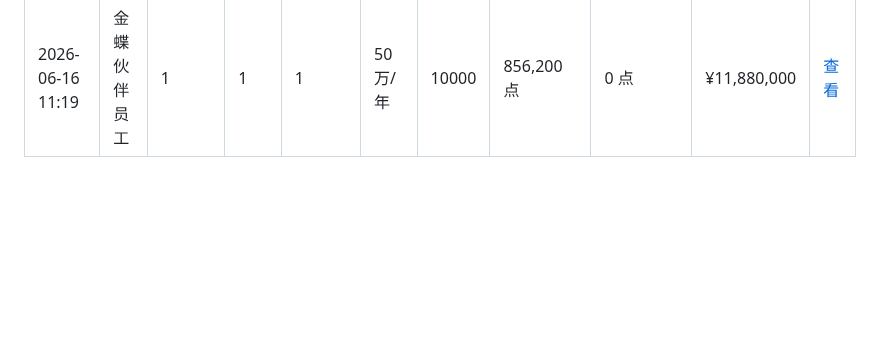
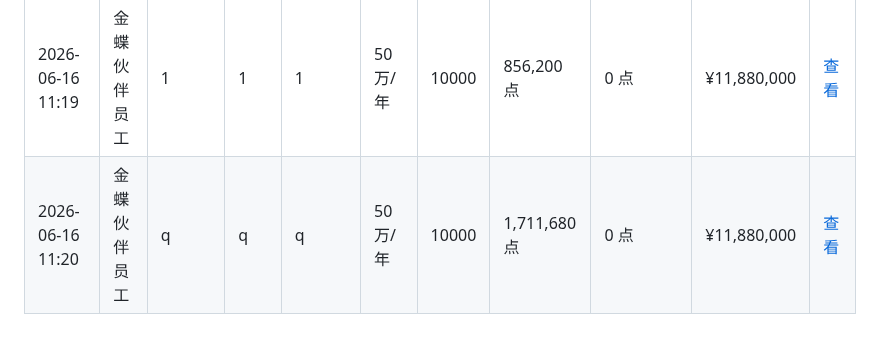
Before and after one commit to zoumaotao/lingee_unit_calculate, a Markdown page: records.md, the part around the change. GitHub-like rendering; blank space fills up the shorter version.

Commit message:
添加增购测算记录 (2026/6/16 11:20:20)

```diff
--- a/records.md
+++ b/records.md
@@ -33,3 +33,4 @@
 | 2026-06-15 18:03 | 金蝶员工 | 北分 | 王德城 | 测试 | 20万/年 | 5 | 1,711,680 点 | 1,690,000 点 | ¥310,140 | [查看](data/%E6%B5%8B%E8%AF%95_%E7%8E%8B%E5%BE%B7%E5%9F%8E_2026-06-15T10-03-27.md) |
 | 2026-06-15 18:03 | 金蝶员工 | 北分 | 王德城 | 测试1 | 30万/年 | 5 | 1,711,680 点 | 1,690,000 点 | ¥310,140 | [查看](data/%E6%B5%8B%E8%AF%951_%E7%8E%8B%E5%BE%B7%E5%9F%8E_2026-06-15T10-03-54.md) |
 | 2026-06-16 11:19 | 金蝶伙伴员工 | 1 | 1 | 1 | 50万/年 | 10000 | 856,200 点 | 0 点 | ¥11,880,000 | [查看](data/1_1_2026-06-16T03-19-40.md) |
+| 2026-06-16 11:20 | 金蝶伙伴员工 | q | q | q | 50万/年 | 10000 | 1,711,680 点 | 0 点 | ¥11,880,000 | [查看](data/q_q_2026-06-16T03-20-18.md) |
```
